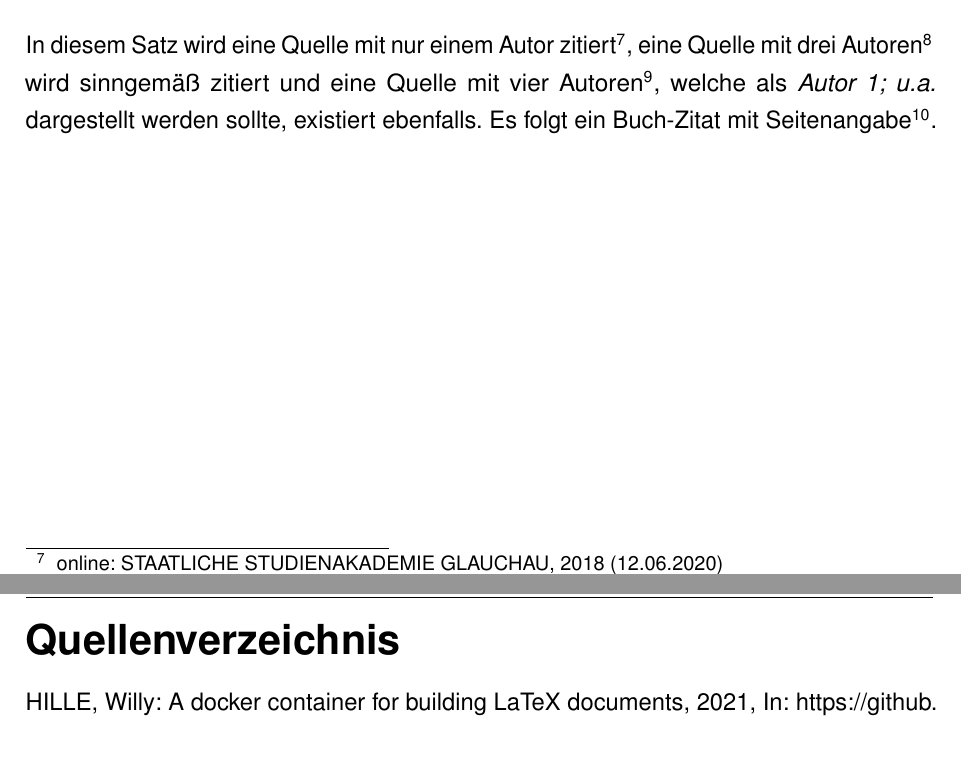
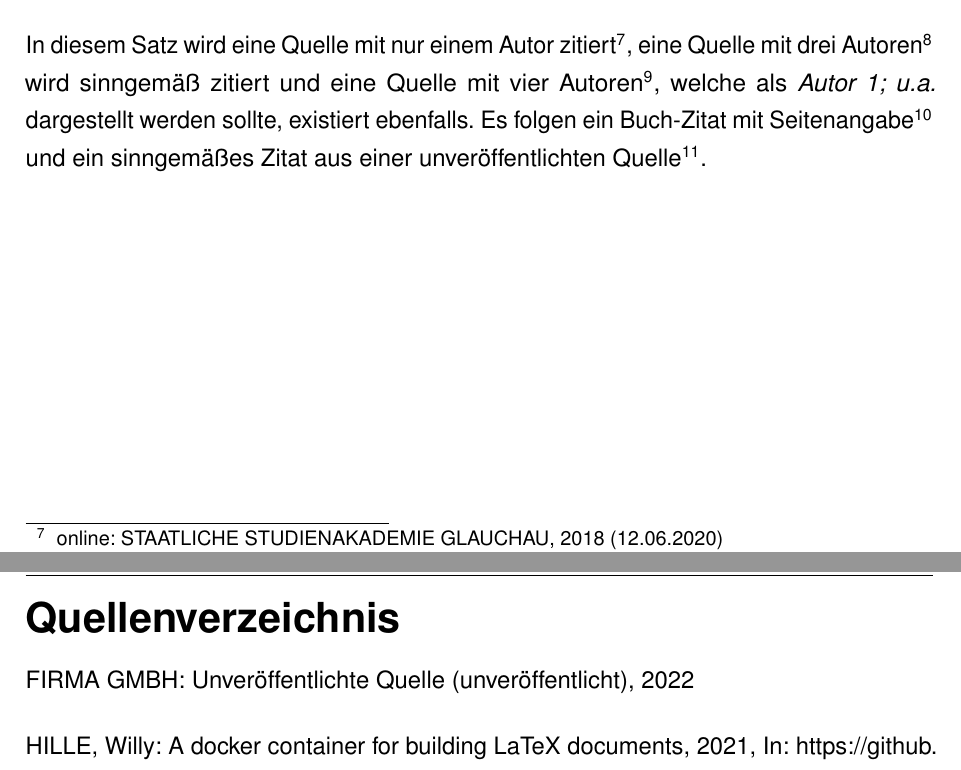
Before and after one commit to ba-latex/Vorlage-Latex, a LaTeX thesis (Latex/main.tex, which reads Latex/literatur.bib, Latex/vorlage/Doku-Test.tex, Latex/vorlage/vorlage_subs/literatur_zitate.tex): two parts of pages 13 and 14 of 17, joined at a grey line, cut so that both start at the same text. Compiled offline with pdfLaTeX.

Commit message:
Unveröffentlichte Quellen

```diff
--- a/Latex/literatur.bib
+++ b/Latex/literatur.bib
@@ -25,6 +25,12 @@
   urldate  = {2020-06-12},
   date     = {2018},
   keywords = {HAWA, arbeiten, vorlage, latex},
+}
+
+@misc{UV,
+  author   = {{FIRMA GMBH}},
+  title    = {Unveröffentlichte Quelle (unveröffentlicht)},
+  date     = {2022},
 }
 
 @misc{rfc3596,
--- a/Latex/vorlage/Doku-Test.tex
+++ b/Latex/vorlage/Doku-Test.tex
@@ -121,4 +121,4 @@ Zeile 2 & & mit \emph{\textbackslash hsize}\\
 \label{beispieltabelle}
 \end{table}
 
-In diesem Satz wird eine Quelle mit nur einem Autor zitiert\onlinezitat{HAWA}, eine Quelle mit drei Autoren\vgonlinezitat{Vorlage} wird sinngemäß zitiert und eine Quelle mit vier Autoren\onlinezitat[Abs.~2.3]{rfc3596}, welche als \emph{Autor 1; u.a.} dargestellt werden sollte, existiert ebenfalls. Es folgt ein Buch-Zitat mit Seitenangabe\zitat[9]{KOHM2020}.
+In diesem Satz wird eine Quelle mit nur einem Autor zitiert\onlinezitat{HAWA}, eine Quelle mit drei Autoren\vgonlinezitat{Vorlage} wird sinngemäß zitiert und eine Quelle mit vier Autoren\onlinezitat[Abs.~2.3]{rfc3596}, welche als \emph{Autor 1; u.a.} dargestellt werden sollte, existiert ebenfalls. Es folgen ein Buch-Zitat mit Seitenangabe\zitat[9]{KOHM2020} und ein sinngemäßes Zitat aus einer unveröffentlichten Quelle\vguvzitat{UV}.
--- a/Latex/vorlage/vorlage_subs/literatur_zitate.tex
+++ b/Latex/vorlage/vorlage_subs/literatur_zitate.tex
@@ -120,6 +120,44 @@
   {\addsemicolon\space}
   {\usebibmacro{postnote}}
 
+%? Unveröffentlichtes Zitat
+\DeclareCiteCommand{\uvzitat}[\mkbibfootnote]
+  {\usebibmacro{prenote}}
+  {\usebibmacro{citeindex}
+   \setunit{\addnbspace}
+   unveröffentlicht:
+   \bibhyperref{\printnames[author_fn]{labelname}}
+   \setunit{\labelnamepunct}
+   \newunit
+   \printfield{location}
+   \newunit
+   \printfield{labelyear}\printfield{extradate}
+   \newunit
+   \printfield{pages}
+   }
+  {\addsemicolon\space}
+  {\usebibmacro{postnote}}
+
+%? Sinngemäßes, unveröffentlichtes Zitat
+\DeclareCiteCommand{\vguvzitat}[\mkbibfootnote]
+{\usebibmacro{prenote}}
+{\usebibmacro{citeindex}
+ \setunit{\addnbspace}
+ vgl. unveröffentlicht:
+ \bibhyperref{\printnames[author_fn]{labelname}}
+ \setunit{\labelnamepunct}
+ \newunit
+ \printfield{location}
+ \newunit
+ \printfield{labelyear}\printfield{extradate}
+ \newunit
+ \printfield{pages}
+ }
+{\addsemicolon\space}
+{\usebibmacro{postnote}}
+
+
+
 \renewcommand{\bibfootnotewrapper}[1]{\bibsentence#1}
 
 \DeclareMultiCiteCommand{\zitate}[\mkbibfootnote]{\footpartcite}{\addsemicolon\space}
```
